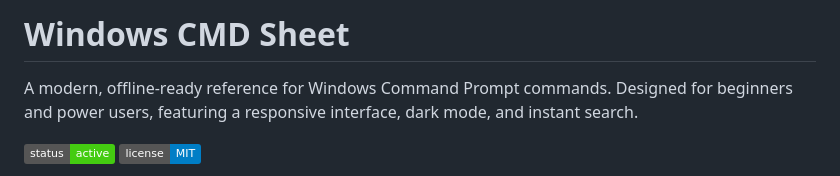
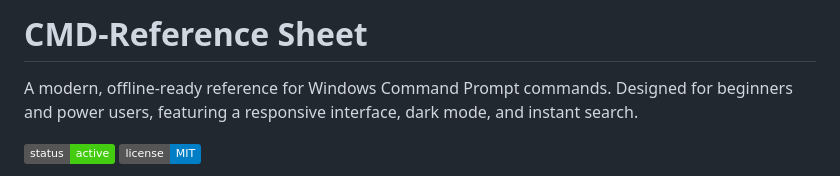
Before and after one commit to Mohamad-Albeik/cmd-reference, a Markdown page: README.md, the part around the change. GitHub-like rendering; badges without logos.

Commit message:
Update README to reflect project name change

```diff
--- a/README.md
+++ b/README.md
@@ -1,4 +1,4 @@
-# Windows CMD Sheet
+# CMD-Reference Sheet
 
 A modern, offline-ready reference for Windows Command Prompt commands. Designed for beginners and power users, featuring a responsive interface, dark mode, and instant search.
 
```
